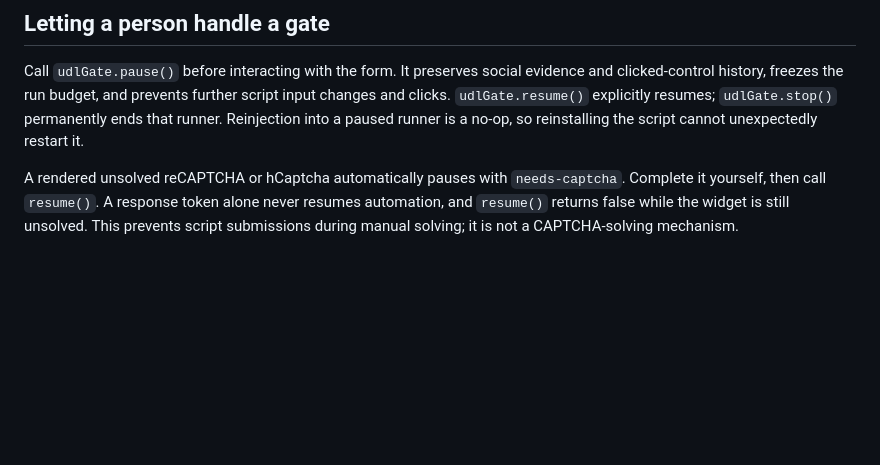
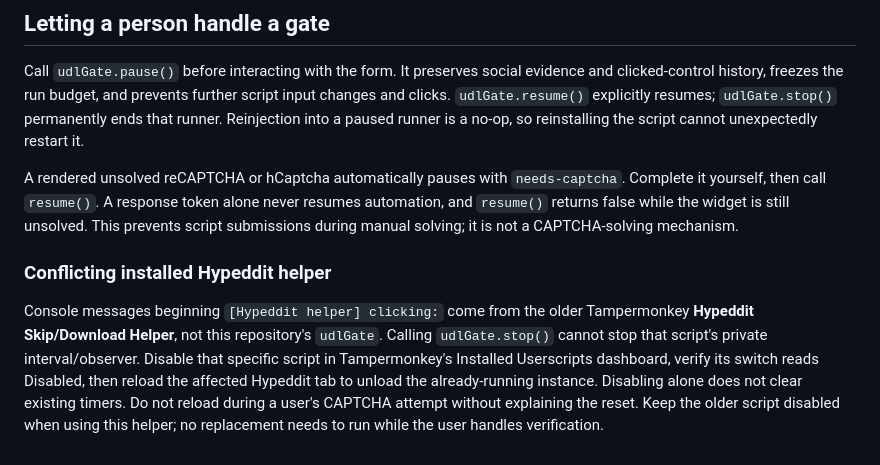
Before and after one commit to adamhalama/music-library-sync, a Markdown page: .dev/userscripts/README.md, the part around the change. Rendered like a GitHub page; blank space fills up the shorter version.

Commit message:
docs: identify conflicting Hypeddit clicker

```diff
--- a/.dev/userscripts/README.md
+++ b/.dev/userscripts/README.md
@@ -143,3 +143,16 @@ A rendered unsolved reCAPTCHA or hCaptcha automatically pauses with
 alone never resumes automation, and `resume()` returns false while the widget
 is still unsolved. This prevents script submissions during manual solving;
 it is not a CAPTCHA-solving mechanism.
+
+
+### Conflicting installed Hypeddit helper
+
+Console messages beginning `[Hypeddit helper] clicking:` come from the older
+Tampermonkey **Hypeddit Skip/Download Helper**, not this repository's `udlGate`.
+Calling `udlGate.stop()` cannot stop that script's private interval/observer.
+Disable that specific script in Tampermonkey's Installed Userscripts dashboard,
+verify its switch reads Disabled, then reload the affected Hypeddit tab to unload
+the already-running instance. Disabling alone does not clear existing timers.
+Do not reload during a user's CAPTCHA attempt without explaining the reset.
+Keep the older script disabled when using this helper; no replacement needs to
+run while the user handles verification.
```
Also changed, not shown: AGENTS.md (+2 -0 lines).
